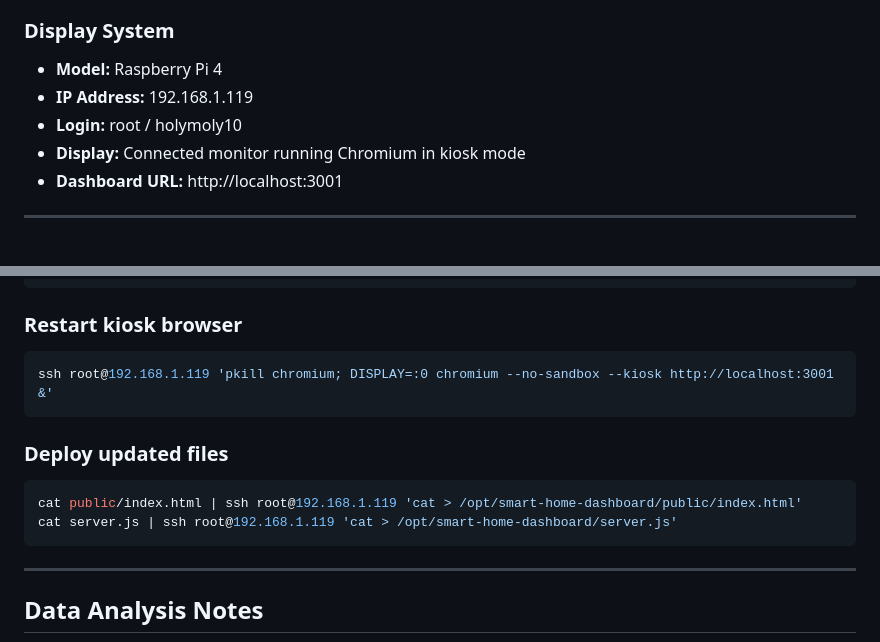
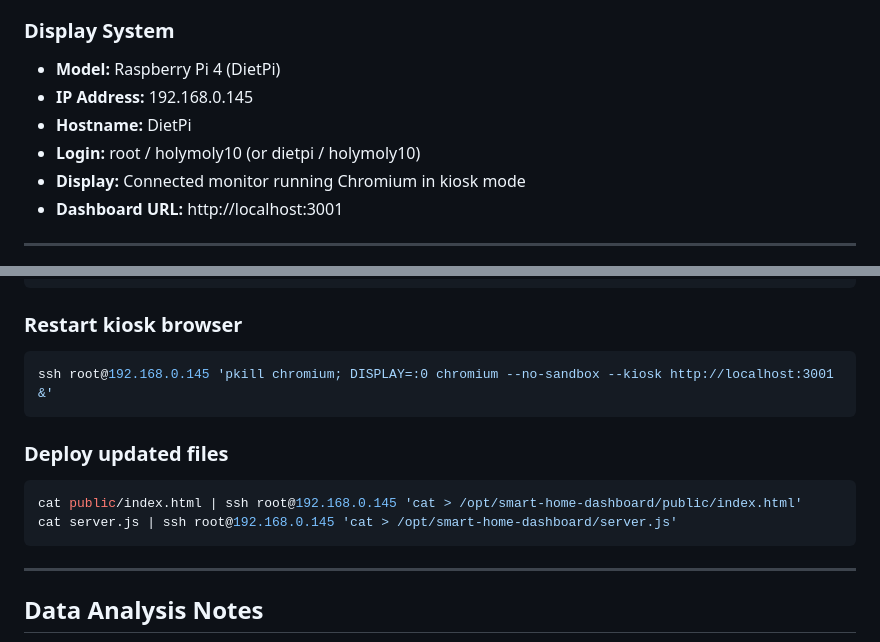
Before and after one commit to benclark-personal/smart-home-dashboard, a Markdown page: CLAUDE.md, 2 parts joined by grey strips. Drawn GitHub-style.

````diff
--- a/CLAUDE.md
+++ b/CLAUDE.md
@@ -28,9 +28,10 @@ A comprehensive home temperature and humidity monitoring system built on Raspber
 - **Battery:** 2x AA (0 = OK, 1 = Low)
 
 ### Display System
-- **Model:** Raspberry Pi 4
-- **IP Address:** 192.168.1.119
-- **Login:** root / holymoly10
+- **Model:** Raspberry Pi 4 (DietPi)
+- **IP Address:** 192.168.0.145
+- **Hostname:** DietPi
+- **Login:** root / holymoly10 (or dietpi / holymoly10)
 - **Display:** Connected monitor running Chromium in kiosk mode
 - **Dashboard URL:** http://localhost:3001
 
@@ -432,13 +463,13 @@ ssh root@192.168.1.119 'journalctl -u smart-home-dashboard -f'
 
 ### Restart kiosk browser
 ```bash
-ssh root@192.168.1.119 'pkill chromium; DISPLAY=:0 chromium --no-sandbox --kiosk http://localhost:3001 &'
+ssh root@192.168.0.145 'pkill chromium; DISPLAY=:0 chromium --no-sandbox --kiosk http://localhost:3001 &'
 ```
 
 ### Deploy updated files
 ```bash
-cat public/index.html | ssh root@192.168.1.119 'cat > /opt/smart-home-dashboard/public/index.html'
-cat server.js | ssh root@192.168.1.119 'cat > /opt/smart-home-dashboard/server.js'
+cat public/index.html | ssh root@192.168.0.145 'cat > /opt/smart-home-dashboard/public/index.html'
+cat server.js | ssh root@192.168.0.145 'cat > /opt/smart-home-dashboard/server.js'
 ```
 
 ---
````
Also changed, not shown: other parts of CLAUDE.md (+48 -18 lines).
